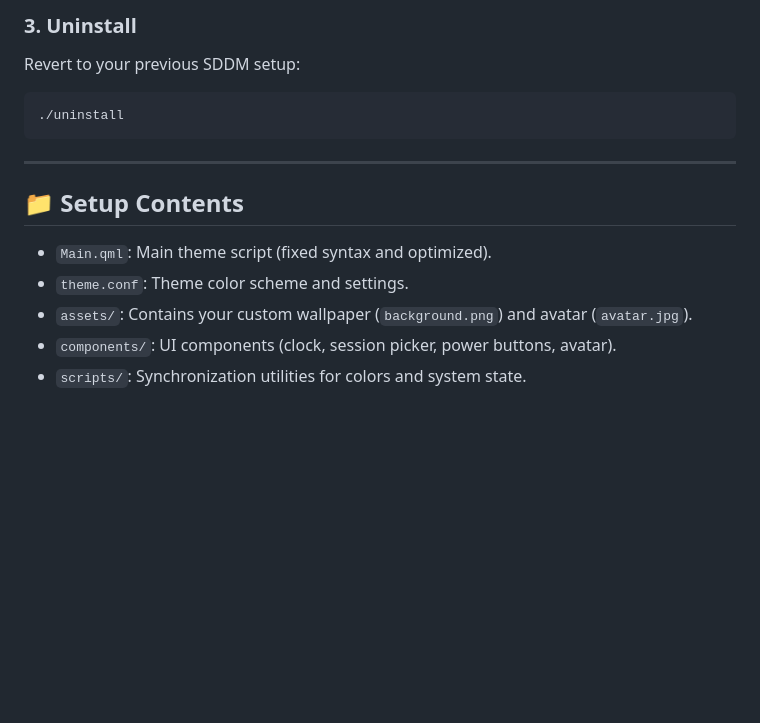
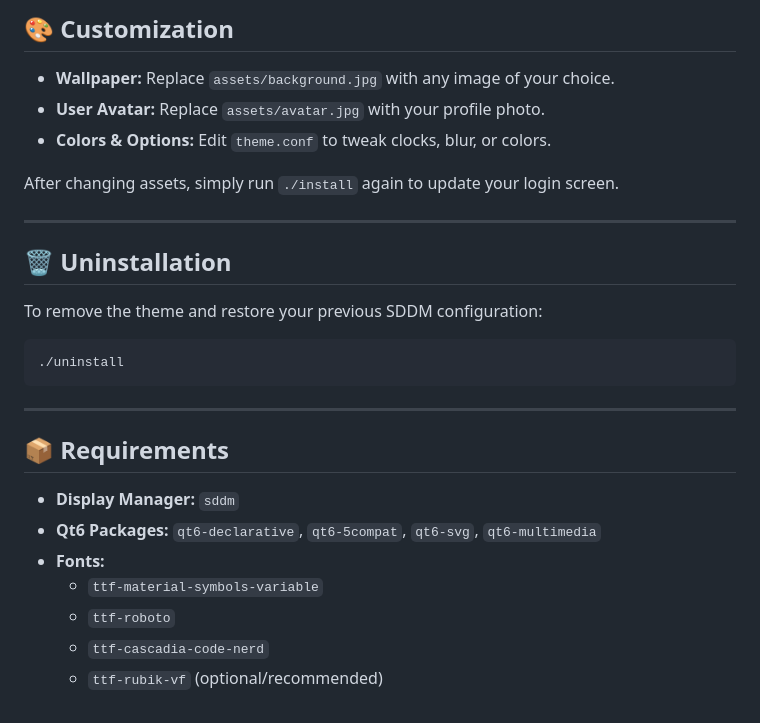
Before and after one commit to Kanishkchahar/caelestia-sddm, a Markdown page: README.md, the part around one of its changes. GitHub-like rendering; blank space fills up the shorter version.

````diff
--- a/README.md
+++ b/README.md
@@ -22,16 +50,30 @@ Install and activate as your system's sole active SDDM theme:
 
-### 3. Uninstall
-Revert to your previous SDDM setup:
+## 🎨 Customization
+
+- **Wallpaper:** Replace `assets/background.jpg` with any image of your choice.
+- **User Avatar:** Replace `assets/avatar.jpg` with your profile photo.
+- **Colors & Options:** Edit `theme.conf` to tweak clocks, blur, or colors.
+
+After changing assets, simply run `./install` again to update your login screen.
+
+---
+
+## 🗑️ Uninstallation
+
+To remove the theme and restore your previous SDDM configuration:
+
 ```bash
 ./uninstall
 ```
 
 ---
 
-## 📁 Setup Contents
+## 📦 Requirements
 
-* `Main.qml`: Main theme script (fixed syntax and optimized).
-* `theme.conf`: Theme color scheme and settings.
-* `assets/`: Contains your custom wallpaper (`background.png`) and avatar (`avatar.jpg`).
-* `components/`: UI components (clock, session picker, power buttons, avatar).
-* `scripts/`: Synchronization utilities for colors and system state.
+- **Display Manager:** `sddm`
+- **Qt6 Packages:** `qt6-declarative`, `qt6-5compat`, `qt6-svg`, `qt6-multimedia`
+- **Fonts:**
+  - `ttf-material-symbols-variable`
+  - `ttf-roboto`
+  - `ttf-cascadia-code-nerd`
+  - `ttf-rubik-vf` (optional/recommended)
````
Also changed, not shown: other parts of README.md (+39 -11 lines), preview.jpg (added).
